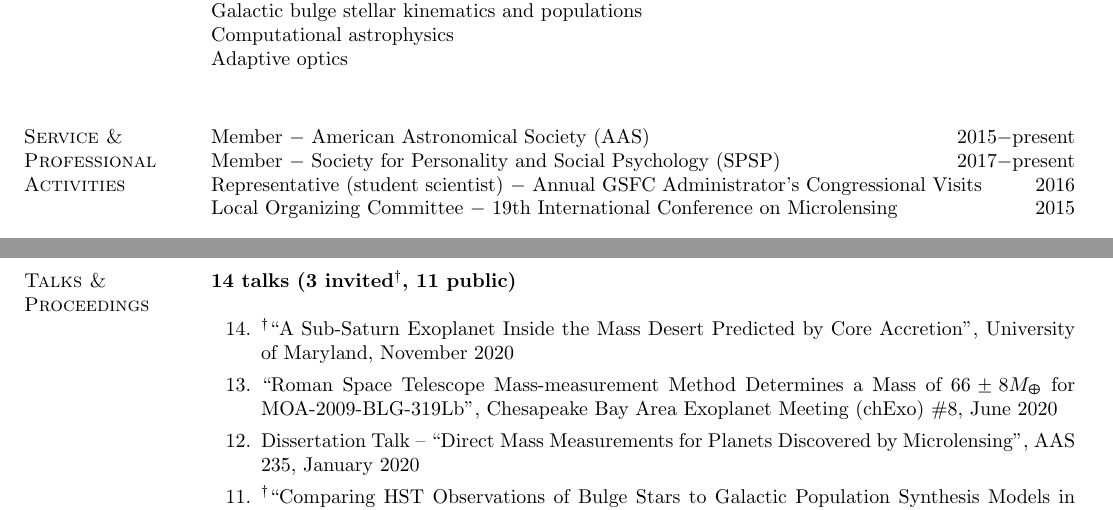
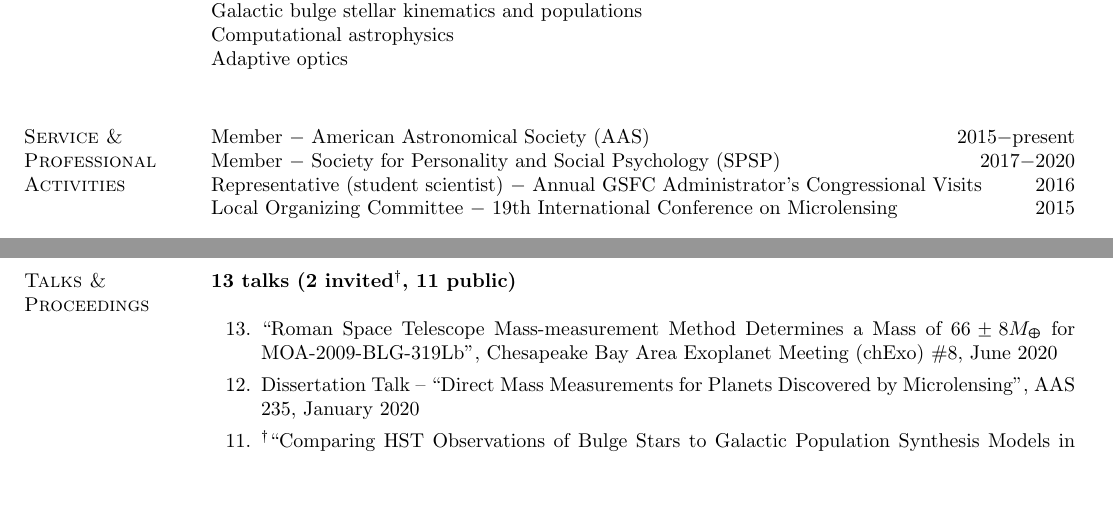
Before and after one commit to skterry/CV, a LaTeX CV (resume.tex): two parts of pages 1 and 2 of 3, joined at a grey line, cut so that both start at the same text, the shorter picture padded with empty space. Compiled offline with pdfLaTeX.

```diff
--- a/resume.tex
+++ b/resume.tex
@@ -71,7 +71,7 @@
 
 \section{\sc Service \&\\ Professional Activities}
 Member $-$ American Astronomical Society (AAS) \hfill 2015$-$present\\
-Member $-$ Society for Personality and Social Psychology (SPSP) \hfill 2017$-$present\\
+Member $-$ Society for Personality and Social Psychology (SPSP) \hfill 2017$-$2020\\
 Representative (student scientist) $-$ Annual GSFC Administrator's Congressional Visits \hfill 2016\\
 Local Organizing Committee $-$ 19th International Conference on Microlensing \hfill 2015\\
 
@@ -98,9 +98,9 @@
 \textit{Development of the WFIRST Mass Measurement Method}, Keck 10m, assisted 2 nights \hfill 2019A \\
 
 \section{\sc Talks \&\\ Proceedings}
-\textbf{14 talks (3 invited$^{\dagger}$, 11 public)}\\
+\textbf{13 talks (2 invited$^{\dagger}$, 11 public)}\\
 \begin{etaremune}
-\item $^{\dagger}$``A Sub-Saturn Exoplanet Inside the Mass Desert Predicted by Core Accretion", University of Maryland, November 2020
+%\item $^{\dagger}$``A Sub-Saturn Exoplanet Inside the Mass Desert Predicted by Core Accretion", University of Maryland, November 2020
 \item ``Roman Space Telescope Mass-measurement Method Determines a Mass of $66 \pm 8M_{\Earth}$ for MOA-2009-BLG-319Lb", Chesapeake Bay Area Exoplanet Meeting (chExo) \#8, June 2020
 
 \item Dissertation Talk -- ``Direct Mass Measurements for Planets Discovered by Microlensing", AAS 235, January 2020
```
Also changed, not shown: CV.pdf (added).
